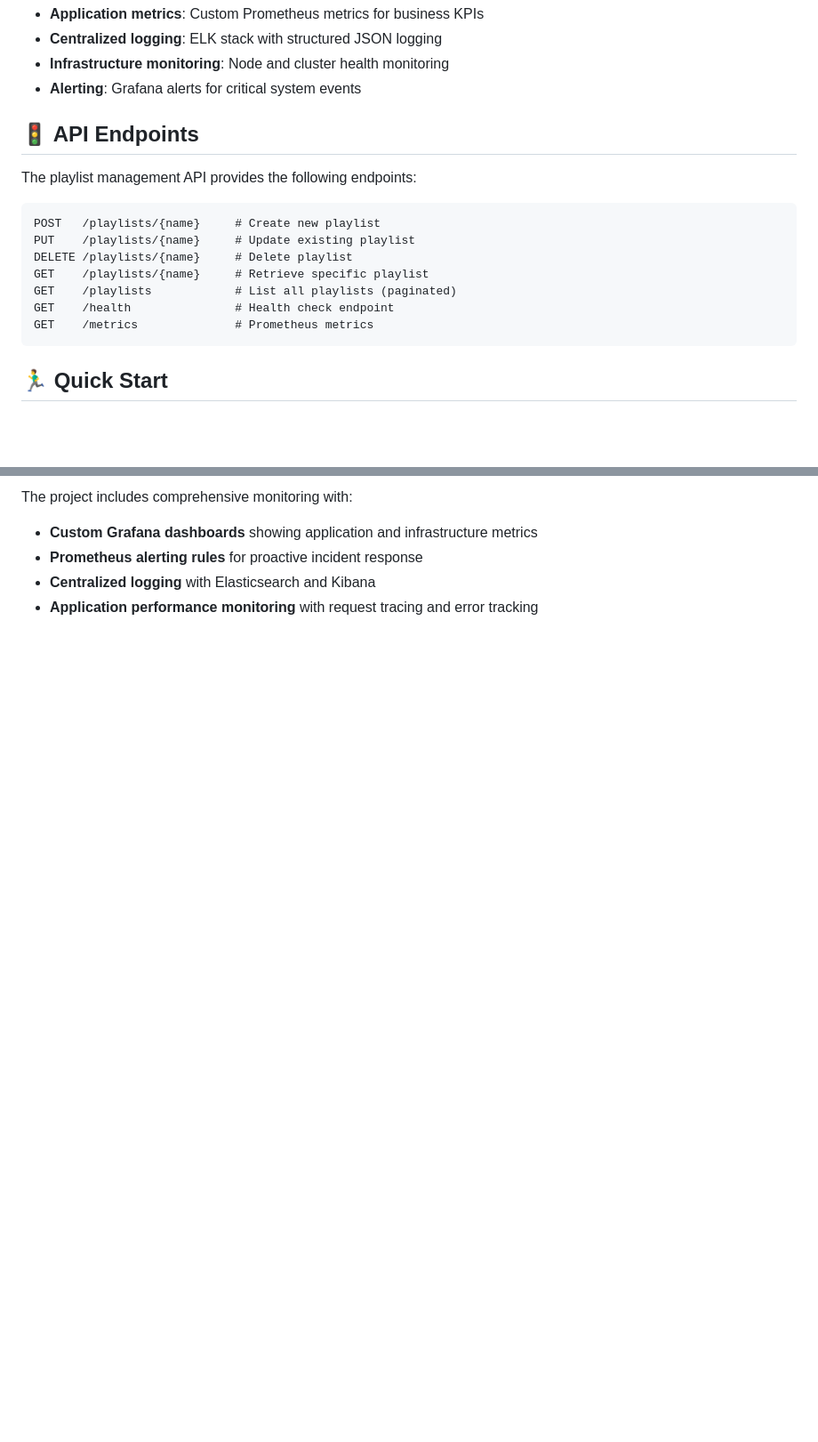
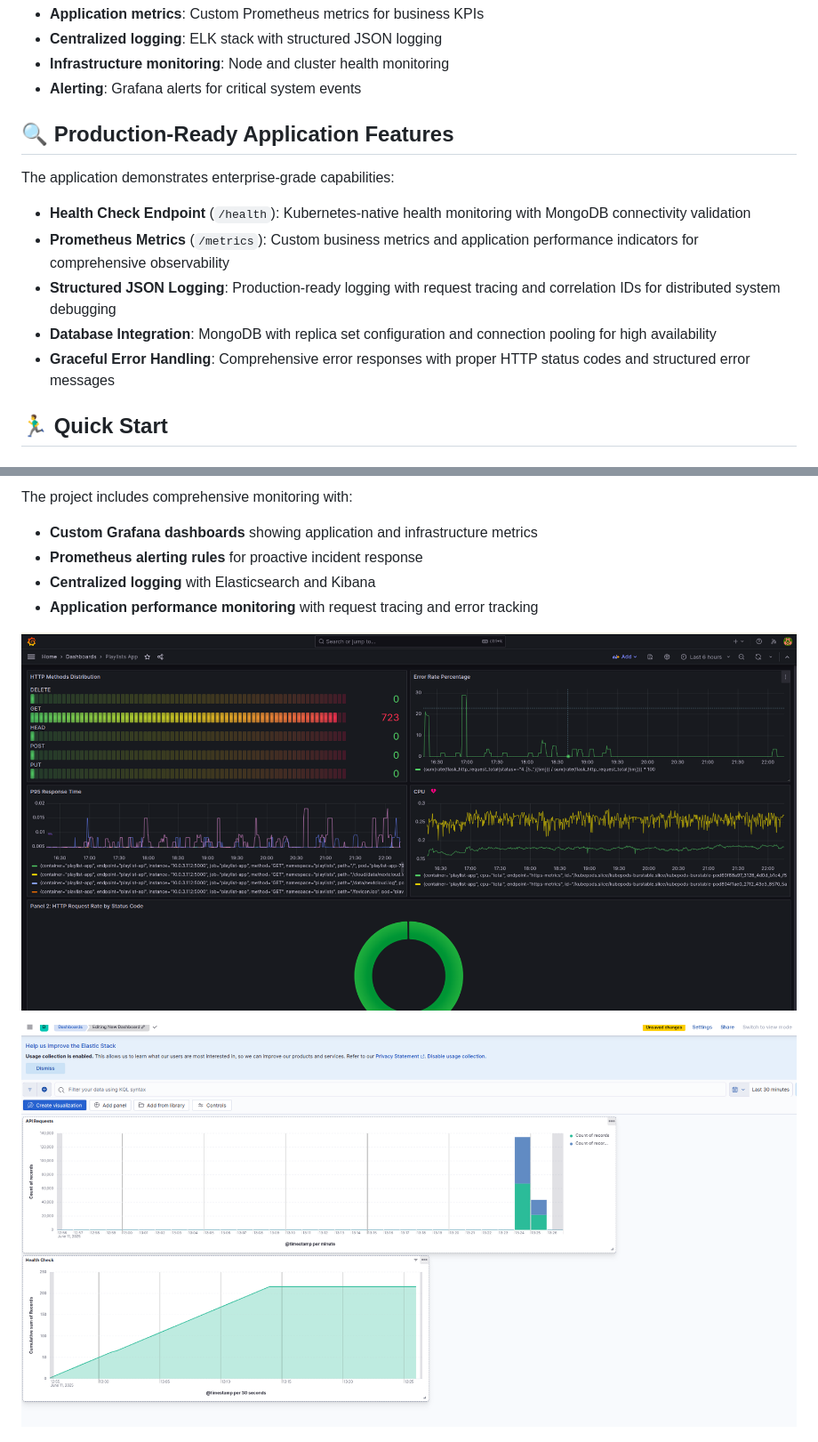
Before and after one commit to sara-golombeck/devops-portfolio, a Markdown page: README.md, 2 parts joined by grey strips. Shown at 89% size. GitHub-like rendering; blank space fills up the shorter version.

````diff
--- a/README.md
+++ b/README.md
@@ -81,19 +81,15 @@ This project implements a complete cloud-native solution featuring:
 - **Infrastructure monitoring**: Node and cluster health monitoring
 - **Alerting**: Grafana alerts for critical system events
 
-## 🚦 API Endpoints
+## 🔍 Production-Ready Application Features
 
-The playlist management API provides the following endpoints:
+The application demonstrates enterprise-grade capabilities:
 
-```
-POST   /playlists/{name}     # Create new playlist
-PUT    /playlists/{name}     # Update existing playlist
-DELETE /playlists/{name}     # Delete playlist
-GET    /playlists/{name}     # Retrieve specific playlist
-GET    /playlists            # List all playlists (paginated)
-GET    /health               # Health check endpoint
-GET    /metrics              # Prometheus metrics
-```
+- **Health Check Endpoint** (`/health`): Kubernetes-native health monitoring with MongoDB connectivity validation
+- **Prometheus Metrics** (`/metrics`): Custom business metrics and application performance indicators for comprehensive observability
+- **Structured JSON Logging**: Production-ready logging with request tracing and correlation IDs for distributed system debugging
+- **Database Integration**: MongoDB with replica set configuration and connection pooling for high availability
+- **Graceful Error Handling**: Comprehensive error responses with proper HTTP status codes and structured error messages
 
 ## 🏃‍♂️ Quick Start
 
@@ -134,6 +130,10 @@ The project includes comprehensive monitoring with:
 - **Prometheus alerting rules** for proactive incident response
 - **Centralized logging** with Elasticsearch and Kibana
 - **Application performance monitoring** with request tracing and error tracking
+
+![Monitoring Stack](diagrams/monitoring.png)
+
+![Logging Architecture](diagrams/logging.png)
 
 ![Logging Architecture](diagrams/logging.png)
 
````
